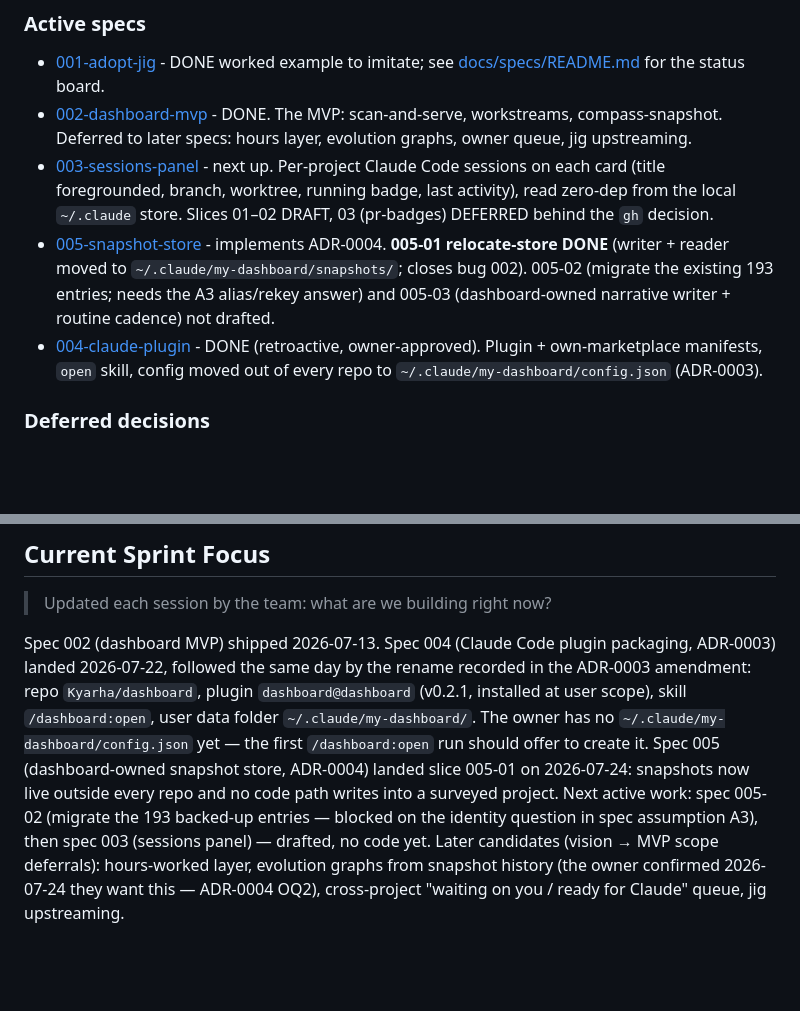
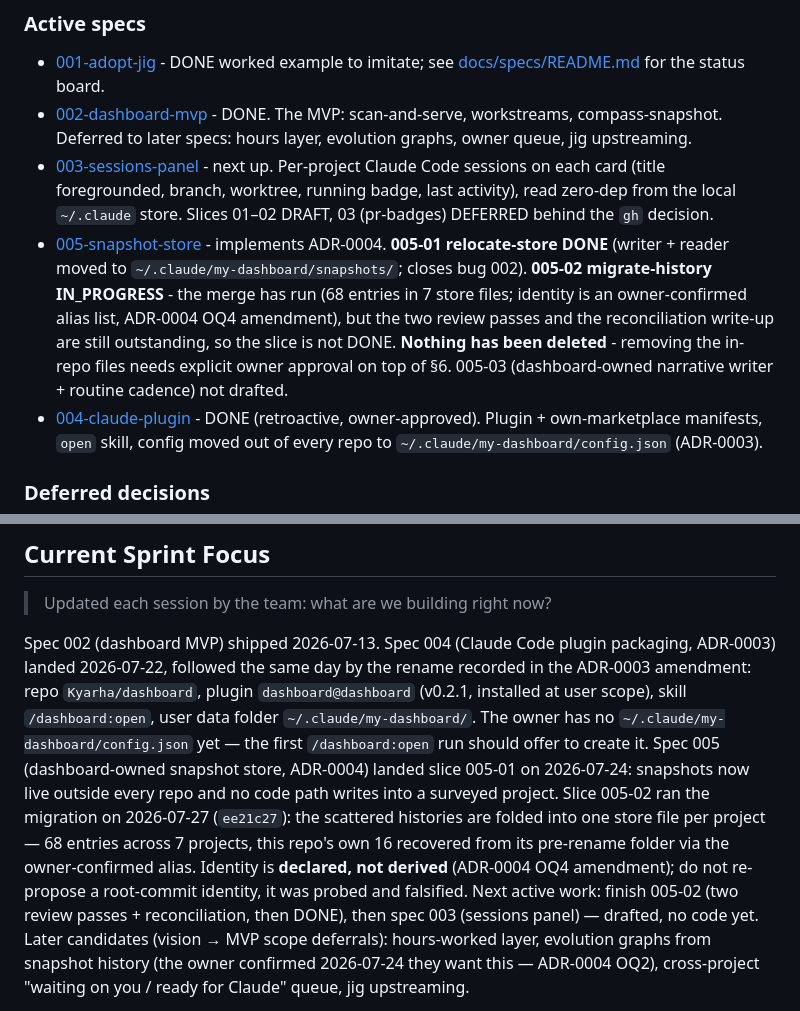
Before and after one commit to PinkException/dashboard, a Markdown page: CLAUDE.md, 2 parts joined by grey strips. GitHub-like rendering; blank space fills up the shorter version.

Commit message:
docs(primer): correct the snapshot-store status in the always-loaded primer
CLAUDE.md still said 005-02 was "not drafted", cited the pre-dedup figure of
193 entries, and called the slice "blocked on the identity question in spec
assumption A3". All three were false: the slice is drafted, the identity
question was answered by the owner, and the migration has run.

Since this file loads into every session, a stale primer sends the next one
off from wrong facts about the work just finished — and the specific wrong
fact here ("blocked on identity") invites re-litigating a settled decision.

Now records what is true and what is not yet true: the merge has run (68
entries in 7 store files), identity is a declared alias list rather than a
derived one, nothing has been deleted, and the slice is NOT done — its two
review passes and reconciliation write-up are still outstanding.

Co-Authored-By: Claude Opus 5 <noreply@anthropic.com>

```diff
--- a/CLAUDE.md
+++ b/CLAUDE.md
@@ -24,7 +24,7 @@ Always-loaded primer, kept lean per jig's context-cost discipline. This is an **
 - [001-adopt-jig](docs/specs/001-adopt-jig/spec.md) - DONE worked example to imitate; see [docs/specs/README.md](docs/specs/README.md) for the status board.
 - [002-dashboard-mvp](docs/specs/002-dashboard-mvp/spec.md) - DONE. The MVP: scan-and-serve, workstreams, compass-snapshot. Deferred to later specs: hours layer, evolution graphs, owner queue, jig upstreaming.
 - [003-sessions-panel](docs/specs/003-sessions-panel/spec.md) - next up. Per-project Claude Code sessions on each card (title foregrounded, branch, worktree, running badge, last activity), read zero-dep from the local `~/.claude` store. Slices 01–02 DRAFT, 03 (pr-badges) DEFERRED behind the `gh` decision.
-- [005-snapshot-store](docs/specs/005-snapshot-store/spec.md) - implements ADR-0004. **005-01 relocate-store DONE** (writer + reader moved to `~/.claude/my-dashboard/snapshots/`; closes bug 002). 005-02 (migrate the existing 193 entries; needs the A3 alias/rekey answer) and 005-03 (dashboard-owned narrative writer + routine cadence) not drafted.
+- [005-snapshot-store](docs/specs/005-snapshot-store/spec.md) - implements ADR-0004. **005-01 relocate-store DONE** (writer + reader moved to `~/.claude/my-dashboard/snapshots/`; closes bug 002). **005-02 migrate-history IN_PROGRESS** - the merge has run (68 entries in 7 store files; identity is an owner-confirmed alias list, ADR-0004 OQ4 amendment), but the two review passes and the reconciliation write-up are still outstanding, so the slice is not DONE. **Nothing has been deleted** - removing the in-repo files needs explicit owner approval on top of §6. 005-03 (dashboard-owned narrative writer + routine cadence) not drafted.
 - [004-claude-plugin](docs/specs/004-claude-plugin/spec.md) - DONE (retroactive, owner-approved). Plugin + own-marketplace manifests, `open` skill, config moved out of every repo to `~/.claude/my-dashboard/config.json` (ADR-0003).
 
 ### Deferred decisions
@@ -57,9 +57,14 @@ rename recorded in the ADR-0003 amendment: repo `Kyarha/dashboard`, plugin
 has no `~/.claude/my-dashboard/config.json` yet — the first `/dashboard:open`
 run should offer to create it. Spec 005 (dashboard-owned snapshot store,
 ADR-0004) landed slice 005-01 on 2026-07-24: snapshots now live outside every
-repo and no code path writes into a surveyed project. Next active work: spec
-005-02 (migrate the 193 backed-up entries — blocked on the identity question in
-spec assumption A3), then spec 003 (sessions panel) — drafted, no code yet.
+repo and no code path writes into a surveyed project. Slice 005-02 ran the
+migration on 2026-07-27 (`ee21c27`): the scattered histories are folded into
+one store file per project — 68 entries across 7 projects, this repo's own 16
+recovered from its pre-rename folder via the owner-confirmed alias. Identity is
+**declared, not derived** (ADR-0004 OQ4 amendment); do not re-propose a
+root-commit identity, it was probed and falsified. Next active work: finish
+005-02 (two review passes + reconciliation, then DONE), then spec 003 (sessions
+panel) — drafted, no code yet.
 Later candidates (vision → MVP scope deferrals): hours-worked layer,
 evolution graphs from snapshot history (the owner confirmed 2026-07-24 they
 want this — ADR-0004 OQ2), cross-project "waiting on you / ready for Claude"
```
